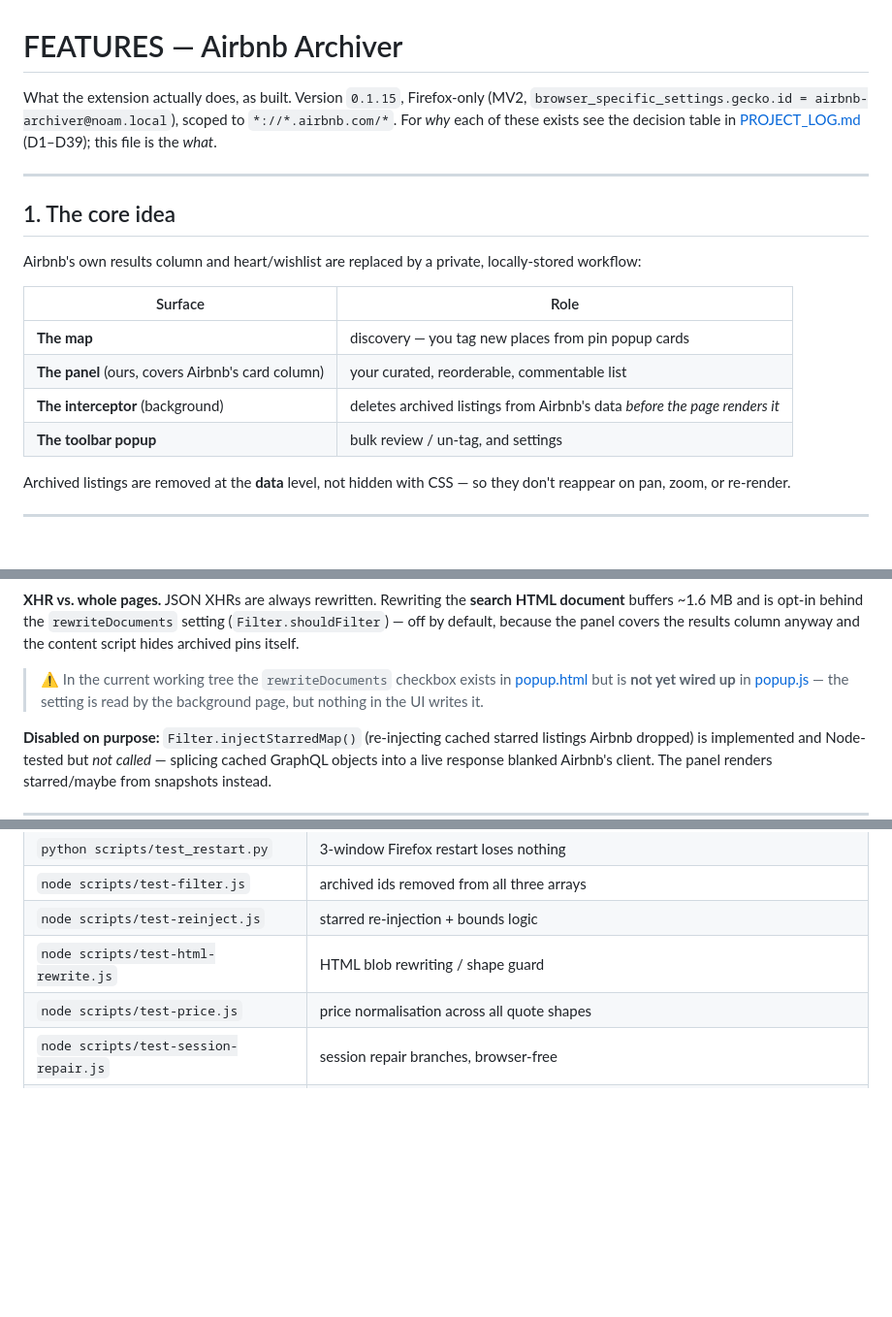
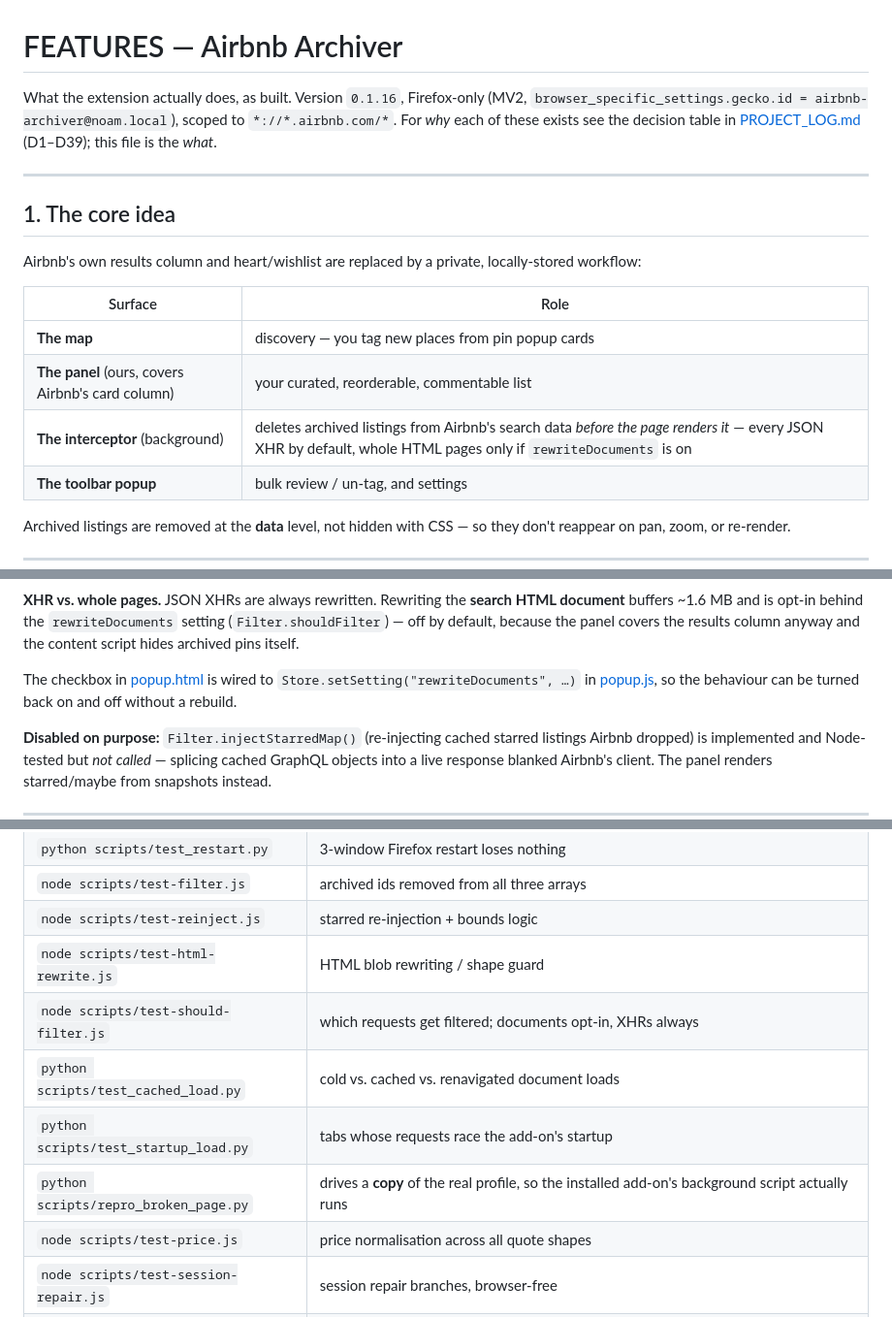
Before and after one commit to noamzilo/airbnb_filter, a Markdown page: FEATURES.md, 3 parts joined by grey strips. Shown at 97% size. GitHub-like rendering; blank space fills up the shorter version.

Commit message:
Correct FEATURES.md for 0.1.16
FEATURES.md was an untracked snapshot of the working tree, taken partway through
the rewriteDocuments change and swept into the previous commit by `git add -A`.
Its warning that the popup checkbox was "not yet wired up" was true when written
and is not now.

- the toggle is wired to Store.setSetting in popup.js
- the interceptor line says what is filtered by default (XHRs) vs opt-in (pages)
- version, and the new tests in the table

Co-Authored-By: Claude Opus 5 (1M context) <noreply@anthropic.com>

```diff
--- a/FEATURES.md
+++ b/FEATURES.md
@@ -1,6 +1,6 @@
 # FEATURES — Airbnb Archiver
 
-What the extension actually does, as built. Version `0.1.15`, Firefox-only
+What the extension actually does, as built. Version `0.1.16`, Firefox-only
 (MV2, `browser_specific_settings.gecko.id = airbnb-archiver@noam.local`), scoped
 to `*://*.airbnb.com/*`. For *why* each of these exists see the decision table in
 [PROJECT_LOG.md](PROJECT_LOG.md) (D1–D39); this file is the *what*.
@@ -16,7 +16,7 @@ locally-stored workflow:
 |---|---|
 | **The map** | discovery — you tag new places from pin popup cards |
 | **The panel** (ours, covers Airbnb's card column) | your curated, reorderable, commentable list |
-| **The interceptor** (background) | deletes archived listings from Airbnb's data *before the page renders it* |
+| **The interceptor** (background) | deletes archived listings from Airbnb's search data *before the page renders it* — every JSON XHR by default, whole HTML pages only if `rewriteDocuments` is on |
 | **The toolbar popup** | bulk review / un-tag, and settings |
 
 Archived listings are removed at the **data** level, not hidden with CSS — so
@@ -73,10 +73,9 @@ HTML document** buffers ~1.6 MB and is opt-in behind the `rewriteDocuments`
 setting (`Filter.shouldFilter`) — off by default, because the panel covers the
 results column anyway and the content script hides archived pins itself.
 
-> ⚠️ In the current working tree the `rewriteDocuments` checkbox exists in
-> [popup.html](extension/popup.html) but is **not yet wired up** in
-> [popup.js](extension/popup.js) — the setting is read by the background page,
-> but nothing in the UI writes it.
+The checkbox in [popup.html](extension/popup.html) is wired to
+`Store.setSetting("rewriteDocuments", …)` in [popup.js](extension/popup.js), so
+the behaviour can be turned back on and off without a rebuild.
 
 **Disabled on purpose:** `Filter.injectStarredMap()` (re-injecting cached
 starred listings Airbnb dropped) is implemented and Node-tested but *not called* —
@@ -297,6 +296,10 @@ Claude closes its own loop; see [docs/closing-the-loop.md](docs/closing-the-loop
 | `node scripts/test-filter.js` | archived ids removed from all three arrays |
 | `node scripts/test-reinject.js` | starred re-injection + bounds logic |
 | `node scripts/test-html-rewrite.js` | HTML blob rewriting / shape guard |
+| `node scripts/test-should-filter.js` | which requests get filtered; documents opt-in, XHRs always |
+| `python scripts/test_cached_load.py` | cold vs. cached vs. renavigated document loads |
+| `python scripts/test_startup_load.py` | tabs whose requests race the add-on's startup |
+| `python scripts/repro_broken_page.py` | drives a **copy** of the real profile, so the installed add-on's background script actually runs |
 | `node scripts/test-price.js` | price normalisation across all quote shapes |
 | `node scripts/test-session-repair.js` | session repair branches, browser-free |
 | `scripts/drive.py`, `recon_*.py` | ad-hoc live DOM/JSON recon |
```
